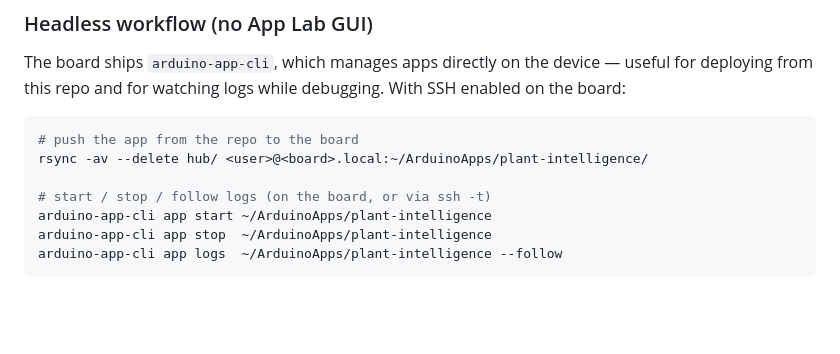
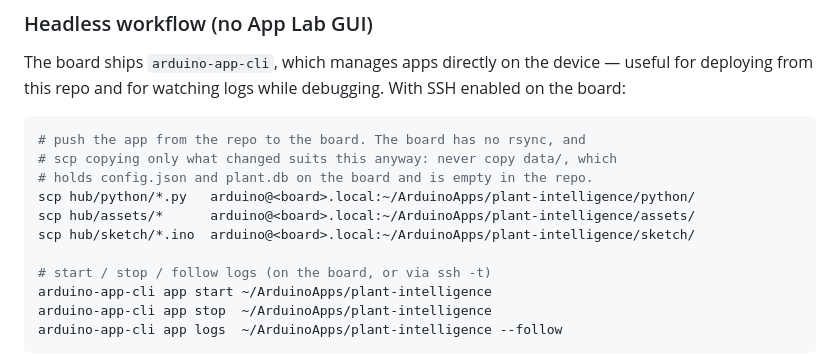
Before and after one commit to sbis04/plant_intelligence, a Markdown page: README.md, the part around the change. Rendered like a GitHub page; blank space fills up the shorter version.

Commit message:
Correct the deploy commands: the board has no rsync, and --delete would take data/
data/ holds config.json and plant.db on the board and is empty in the repo,
so the documented rsync --delete would have deleted the credentials and the
entire watering history on the first run. The board turns out not to have
rsync at all, so the working instruction is scp per directory.

````diff
--- a/README.md
+++ b/README.md
@@ -64,8 +64,12 @@ device — useful for deploying from this repo and for watching logs while
 debugging. With SSH enabled on the board:
 
 ```sh
-# push the app from the repo to the board
-rsync -av --delete hub/ <user>@<board>.local:~/ArduinoApps/plant-intelligence/
+# push the app from the repo to the board. The board has no rsync, and
+# scp copying only what changed suits this anyway: never copy data/, which
+# holds config.json and plant.db on the board and is empty in the repo.
+scp hub/python/*.py   arduino@<board>.local:~/ArduinoApps/plant-intelligence/python/
+scp hub/assets/*      arduino@<board>.local:~/ArduinoApps/plant-intelligence/assets/
+scp hub/sketch/*.ino  arduino@<board>.local:~/ArduinoApps/plant-intelligence/sketch/
 
 # start / stop / follow logs (on the board, or via ssh -t)
 arduino-app-cli app start ~/ArduinoApps/plant-intelligence
````
